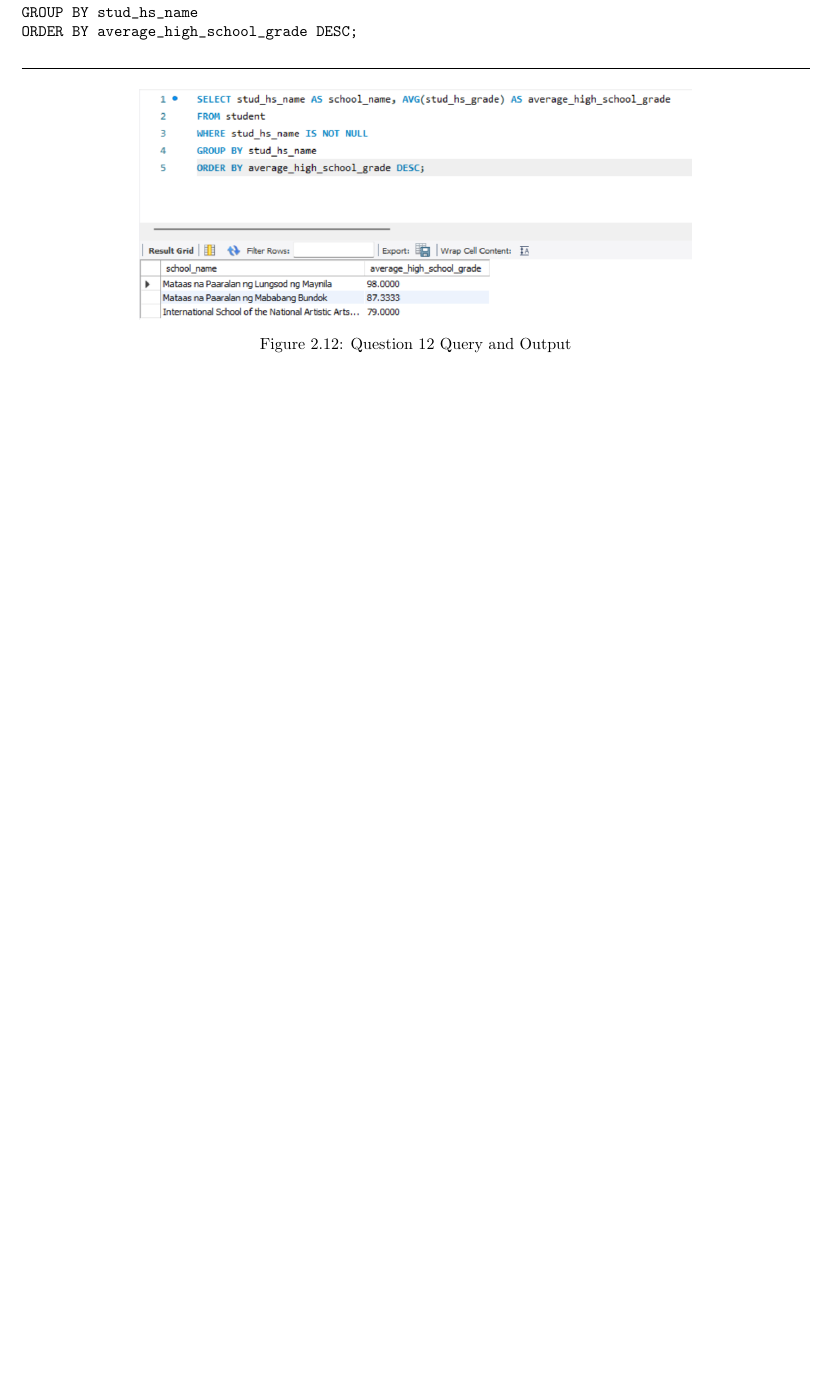
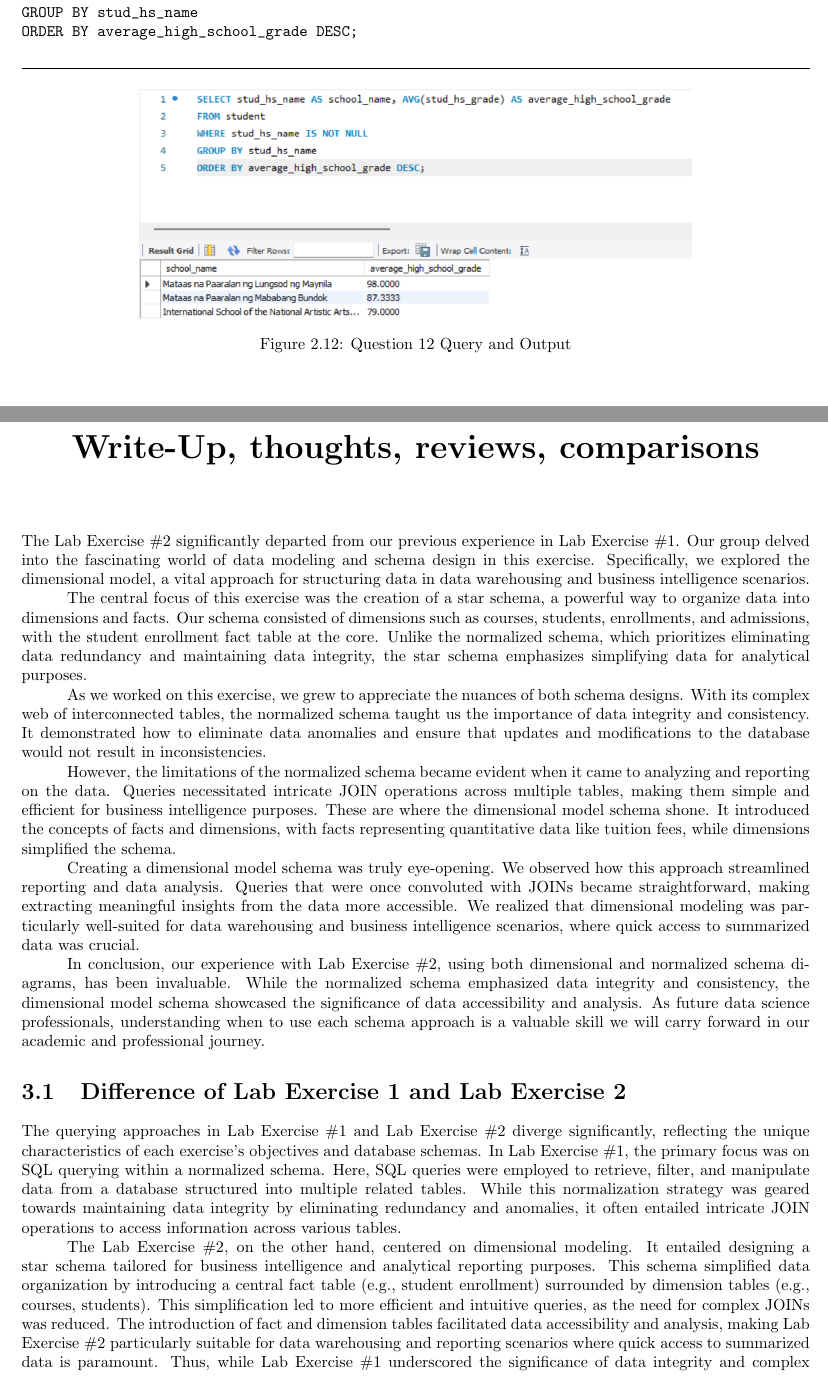
Before and after one commit to 1123Alessandro/Data-Warehouse-Labs, a LaTeX thesis (Documentation/main.tex, which reads Documentation/writeup.tex): part of page 11 of 11 before the commit and two parts of pages 11 and 12 of 13 after it, the two joined at a grey line, cut so that both start at the same text, the shorter picture padded with empty space. Compiled offline with pdfLaTeX.

Commit message:
write up included

```diff
--- /dev/null
+++ b/Documentation/writeup.tex
@@ -0,0 +1,19 @@
+\chapter{Write-Up, thoughts, reviews, comparisons}
+
+The Lab Exercise \#2 significantly departed from our previous experience in Lab Exercise \#1. Our group delved into the fascinating world of data modeling and schema design in this exercise. Specifically, we explored the dimensional model, a vital approach for structuring data in data warehousing and business intelligence scenarios.
+
+The central focus of this exercise was the creation of a star schema, a powerful way to organize data into dimensions and facts. Our schema consisted of dimensions such as courses, students, enrollments, and admissions, with the student enrollment fact table at the core. Unlike the normalized schema, which prioritizes eliminating data redundancy and maintaining data integrity, the star schema emphasizes simplifying data for analytical purposes.
+
+As we worked on this exercise, we grew to appreciate the nuances of both schema designs. With its complex web of interconnected tables, the normalized schema taught us the importance of data integrity and consistency. It demonstrated how to eliminate data anomalies and ensure that updates and modifications to the database would not result in inconsistencies.
+
+However, the limitations of the normalized schema became evident when it came to analyzing and reporting on the data. Queries necessitated intricate JOIN operations across multiple tables, making them simple and efficient for business intelligence purposes. These are where the dimensional model schema shone. It introduced the concepts of facts and dimensions, with facts representing quantitative data like tuition fees, while dimensions simplified the schema.
+
+Creating a dimensional model schema was truly eye-opening. We observed how this approach streamlined reporting and data analysis. Queries that were once convoluted with JOINs became straightforward, making extracting meaningful insights from the data more accessible. We realized that dimensional modeling was particularly well-suited for data warehousing and business intelligence scenarios, where quick access to summarized data was crucial.
+
+In conclusion, our experience with Lab Exercise \#2, using both dimensional and normalized schema diagrams, has been invaluable. While the normalized schema emphasized data integrity and consistency, the dimensional model schema showcased the significance of data accessibility and analysis. As future data science professionals, understanding when to use each schema approach is a valuable skill we will carry forward in our academic and professional journey.
+
+\section{Difference of Lab Exercise 1 and Lab Exercise 2}
+
+The querying approaches in Lab Exercise \#1 and Lab Exercise \#2 diverge significantly, reflecting the unique characteristics of each exercise's objectives and database schemas. In Lab Exercise \#1, the primary focus was on SQL querying within a normalized schema. Here, SQL queries were employed to retrieve, filter, and manipulate data from a database structured into multiple related tables. While this normalization strategy was geared towards maintaining data integrity by eliminating redundancy and anomalies, it often entailed intricate JOIN operations to access information across various tables.
+
+The Lab Exercise \#2, on the other hand, centered on dimensional modeling. It entailed designing a star schema tailored for business intelligence and analytical reporting purposes. This schema simplified data organization by introducing a central fact table (e.g., student enrollment) surrounded by dimension tables (e.g., courses, students). This simplification led to more efficient and intuitive queries, as the need for complex JOINs was reduced. The introduction of fact and dimension tables facilitated data accessibility and analysis, making Lab Exercise \#2 particularly suitable for data warehousing and reporting scenarios where quick access to summarized data is paramount. Thus, while Lab Exercise \#1 underscored the significance of data integrity and complex JOIN operations within a normalized schema, Lab Exercise \#2 highlighted the importance of data accessibility, analysis, and efficient querying within a dimensional model schema, emphasizing their relevance in the broader field of data warehousing and business intelligence.
```
Also changed, not shown: Documentation/main.tex (+1 -0 lines).
